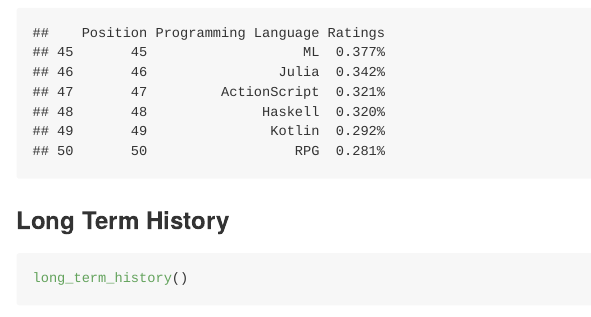
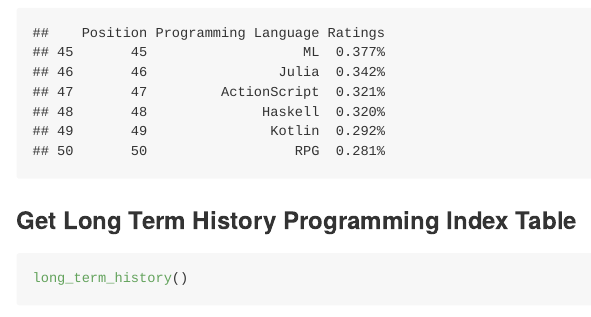
Before and after one commit to amrrs/tiobeindexr, an R Markdown document (README.Rmd): the page in a window 1100 px wide, from 1570 px down. The pictures show the output file README.md that the author committed with the source, drawn offline in the style of GitHub.

Commit message:
english - get long term history

````diff
--- a/README.Rmd
+++ b/README.Rmd
@@ -48,7 +48,7 @@ top_20()
 tail(top_50())
 ```
 
-### Long Term History
+### Get Long Term History Programming Index Table
 
 ```{r}
 long_term_history()
````
Also changed, not shown: README.md.
